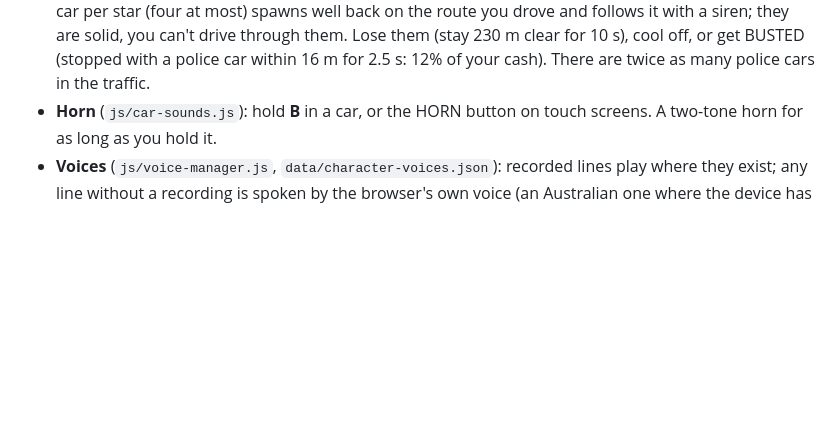
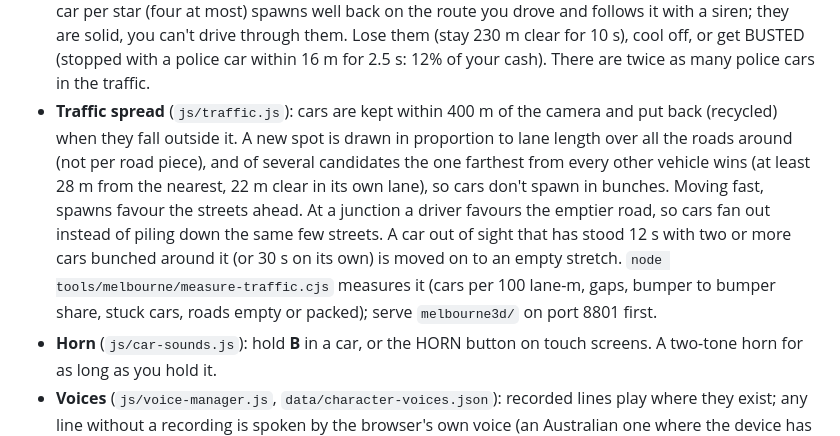
Before and after one commit to aiappbulder-hub/GTAMelbourne-, a Markdown page: melbourne3d/README.md, the part around the change. Rendered like a GitHub page; blank space fills up the shorter version.

Commit message:
README: traffic spreading
Co-Authored-By: Claude Fable 5.2 <noreply@anthropic.com>
Claude-Session: https://claude.ai/code/session_013JhZHkEnHQdY7kYh9XCyju

```diff
--- a/melbourne3d/README.md
+++ b/melbourne3d/README.md
@@ -104,6 +104,14 @@ modules still carry an `IS_MELBOURNE` branch for it (`js/city.js` is now a const
   the route you drove and follows it with a siren; they are solid, you can't drive through them. Lose them (stay
   230 m clear for 10 s), cool off, or get BUSTED (stopped with a police car within 16 m for 2.5 s: 12% of your cash).
   There are twice as many police cars in the traffic.
+- **Traffic spread** (`js/traffic.js`): cars are kept within 400 m of the camera and put back (recycled) when they fall
+  outside it. A new spot is drawn in proportion to lane length over all the roads around (not per road piece), and of
+  several candidates the one farthest from every other vehicle wins (at least 28 m from the nearest, 22 m clear in its own
+  lane), so cars don't spawn in bunches. Moving fast, spawns favour the streets ahead. At a junction a driver favours the
+  emptier road, so cars fan out instead of piling down the same few streets. A car out of sight that has stood 12 s with
+  two or more cars bunched around it (or 30 s on its own) is moved on to an empty stretch. `node
+  tools/melbourne/measure-traffic.cjs` measures it (cars per 100 lane-m, gaps, bumper to bumper share, stuck cars,
+  roads empty or packed); serve `melbourne3d/` on port 8801 first.
 - **Horn** (`js/car-sounds.js`): hold **B** in a car, or the HORN button on touch screens. A two-tone horn for as long
   as you hold it.
 - **Voices** (`js/voice-manager.js`, `data/character-voices.json`): recorded lines play where they exist; any line without
```
